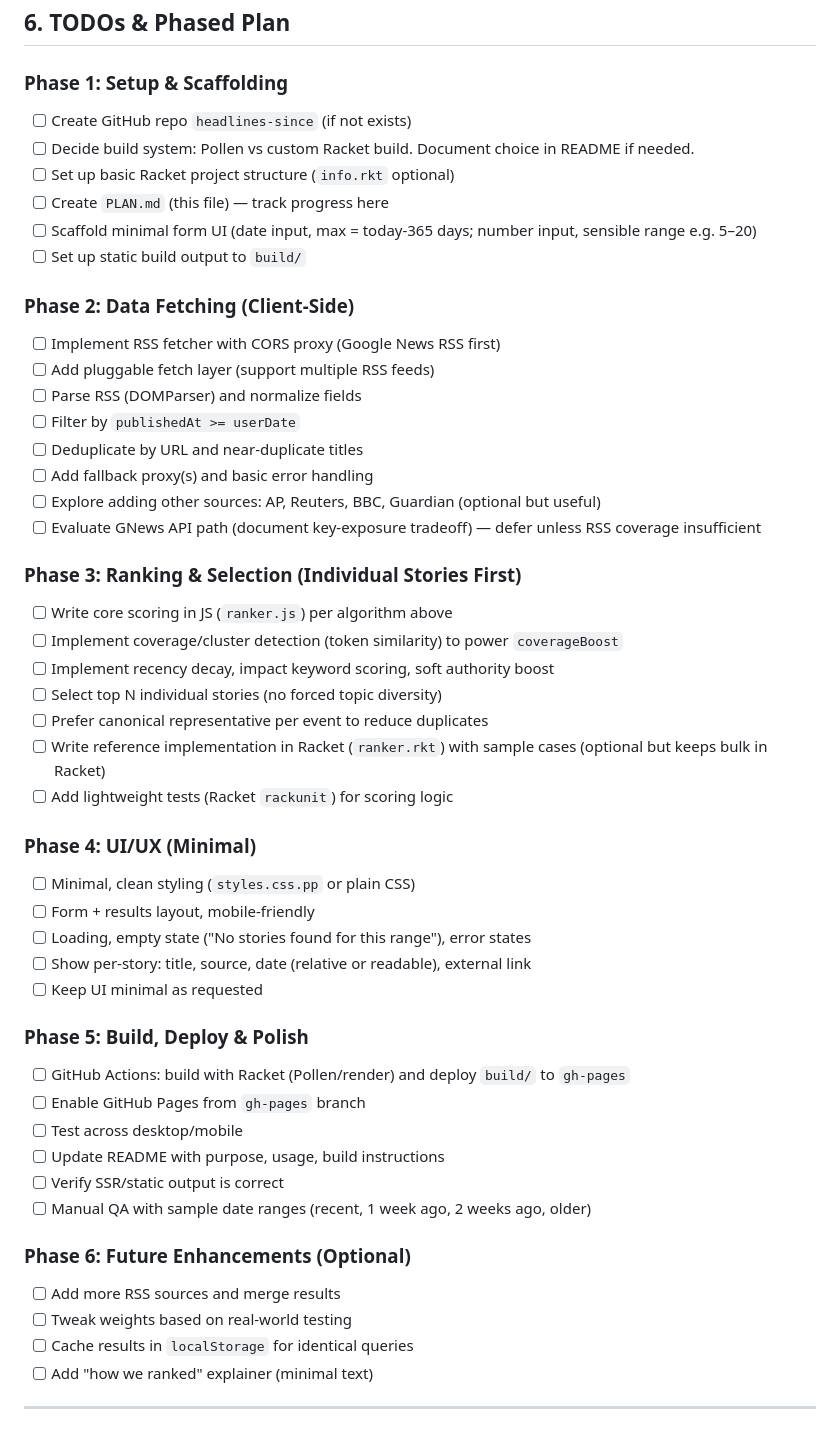
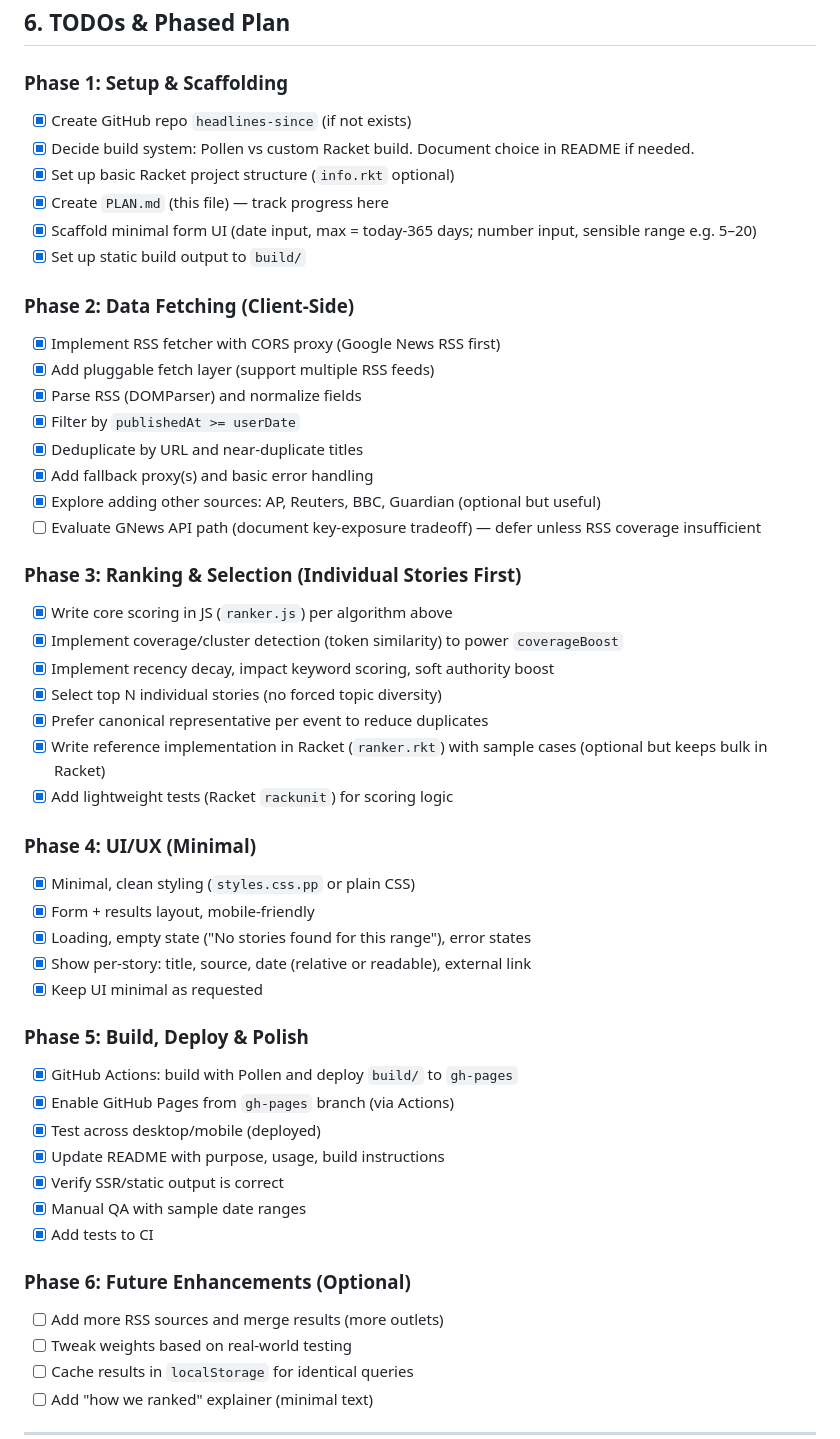
Before and after one commit to alxndr/headlines-since, a Markdown page: PLAN.md, the part around the change. Rendered like a GitHub page.

Commit message:
🤖 docs: update PLAN.md with completed tasks

```diff
--- a/PLAN.md
+++ b/PLAN.md
@@ -127,49 +127,50 @@ If using custom Racket build instead of Pollen, `.pm/.pp` are replaced by Racket
 ## 6. TODOs & Phased Plan
 
 ### Phase 1: Setup & Scaffolding
-- [ ] Create GitHub repo `headlines-since` (if not exists)
-- [ ] Decide build system: Pollen vs custom Racket build. Document choice in README if needed.
-- [ ] Set up basic Racket project structure (`info.rkt` optional)
-- [ ] Create `PLAN.md` (this file) — track progress here
-- [ ] Scaffold minimal form UI (date input, max = today-365 days; number input, sensible range e.g. 5–20)
-- [ ] Set up static build output to `build/`
+- [x] Create GitHub repo `headlines-since` (if not exists)
+- [x] Decide build system: Pollen vs custom Racket build. Document choice in README if needed.
+- [x] Set up basic Racket project structure (`info.rkt` optional)
+- [x] Create `PLAN.md` (this file) — track progress here
+- [x] Scaffold minimal form UI (date input, max = today-365 days; number input, sensible range e.g. 5–20)
+- [x] Set up static build output to `build/`
 
 ### Phase 2: Data Fetching (Client-Side)
-- [ ] Implement RSS fetcher with CORS proxy (Google News RSS first)
-- [ ] Add pluggable fetch layer (support multiple RSS feeds)
-- [ ] Parse RSS (DOMParser) and normalize fields
-- [ ] Filter by `publishedAt >= userDate`
-- [ ] Deduplicate by URL and near-duplicate titles
-- [ ] Add fallback proxy(s) and basic error handling
-- [ ] Explore adding other sources: AP, Reuters, BBC, Guardian (optional but useful)
+- [x] Implement RSS fetcher with CORS proxy (Google News RSS first)
+- [x] Add pluggable fetch layer (support multiple RSS feeds)
+- [x] Parse RSS (DOMParser) and normalize fields
+- [x] Filter by `publishedAt >= userDate`
+- [x] Deduplicate by URL and near-duplicate titles
+- [x] Add fallback proxy(s) and basic error handling
+- [x] Explore adding other sources: AP, Reuters, BBC, Guardian (optional but useful)
 - [ ] Evaluate GNews API path (document key-exposure tradeoff) — defer unless RSS coverage insufficient
 
 ### Phase 3: Ranking & Selection (Individual Stories First)
-- [ ] Write core scoring in JS (`ranker.js`) per algorithm above
-- [ ] Implement coverage/cluster detection (token similarity) to power `coverageBoost`
-- [ ] Implement recency decay, impact keyword scoring, soft authority boost
-- [ ] Select top N individual stories (no forced topic diversity)
-- [ ] Prefer canonical representative per event to reduce duplicates
-- [ ] Write reference implementation in Racket (`ranker.rkt`) with sample cases (optional but keeps bulk in Racket)
-- [ ] Add lightweight tests (Racket `rackunit`) for scoring logic
+- [x] Write core scoring in JS (`ranker.js`) per algorithm above
+- [x] Implement coverage/cluster detection (token similarity) to power `coverageBoost`
+- [x] Implement recency decay, impact keyword scoring, soft authority boost
+- [x] Select top N individual stories (no forced topic diversity)
+- [x] Prefer canonical representative per event to reduce duplicates
+- [x] Write reference implementation in Racket (`ranker.rkt`) with sample cases (optional but keeps bulk in Racket)
+- [x] Add lightweight tests (Racket `rackunit`) for scoring logic
 
 ### Phase 4: UI/UX (Minimal)
-- [ ] Minimal, clean styling (`styles.css.pp` or plain CSS)
-- [ ] Form + results layout, mobile-friendly
-- [ ] Loading, empty state ("No stories found for this range"), error states
-- [ ] Show per-story: title, source, date (relative or readable), external link
-- [ ] Keep UI minimal as requested
+- [x] Minimal, clean styling (`styles.css.pp` or plain CSS)
+- [x] Form + results layout, mobile-friendly
+- [x] Loading, empty state ("No stories found for this range"), error states
+- [x] Show per-story: title, source, date (relative or readable), external link
+- [x] Keep UI minimal as requested
 
 ### Phase 5: Build, Deploy & Polish
-- [ ] GitHub Actions: build with Racket (Pollen/render) and deploy `build/` to `gh-pages`
-- [ ] Enable GitHub Pages from `gh-pages` branch
-- [ ] Test across desktop/mobile
-- [ ] Update README with purpose, usage, build instructions
-- [ ] Verify SSR/static output is correct
-- [ ] Manual QA with sample date ranges (recent, 1 week ago, 2 weeks ago, older)
+- [x] GitHub Actions: build with Pollen and deploy `build/` to `gh-pages`
+- [x] Enable GitHub Pages from `gh-pages` branch (via Actions)
+- [x] Test across desktop/mobile (deployed)
+- [x] Update README with purpose, usage, build instructions
+- [x] Verify SSR/static output is correct
+- [x] Manual QA with sample date ranges
+- [x] Add tests to CI
 
 ### Phase 6: Future Enhancements (Optional)
-- [ ] Add more RSS sources and merge results
+- [ ] Add more RSS sources and merge results (more outlets)
 - [ ] Tweak weights based on real-world testing
 - [ ] Cache results in `localStorage` for identical queries
 - [ ] Add "how we ranked" explainer (minimal text)
```
